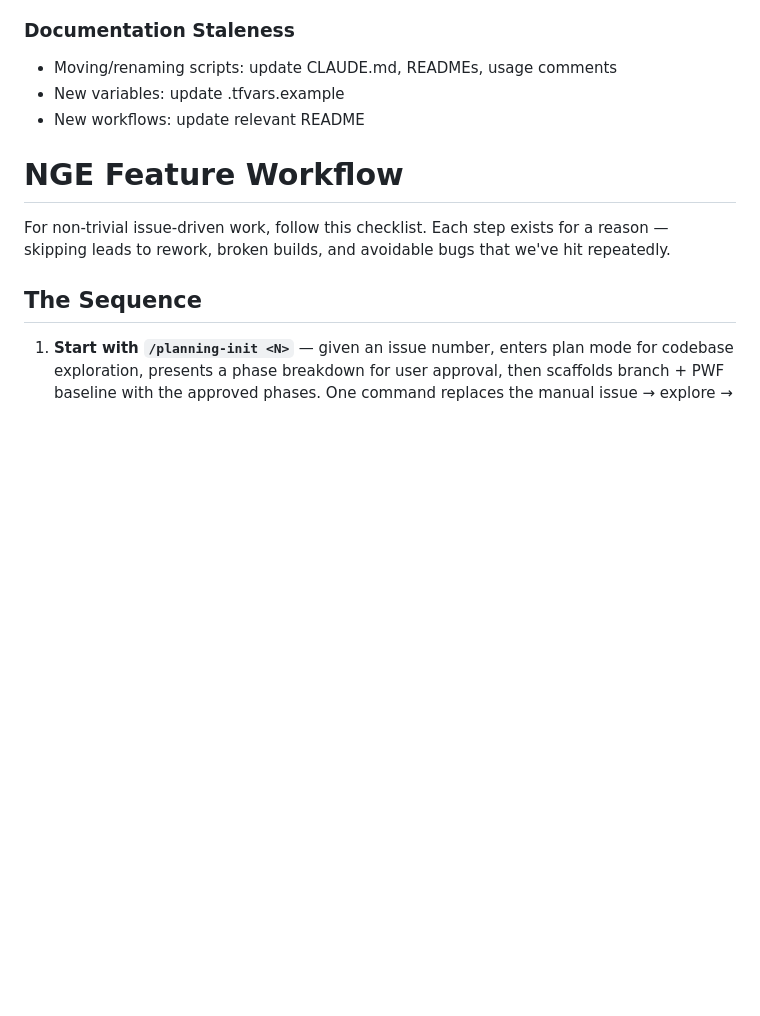
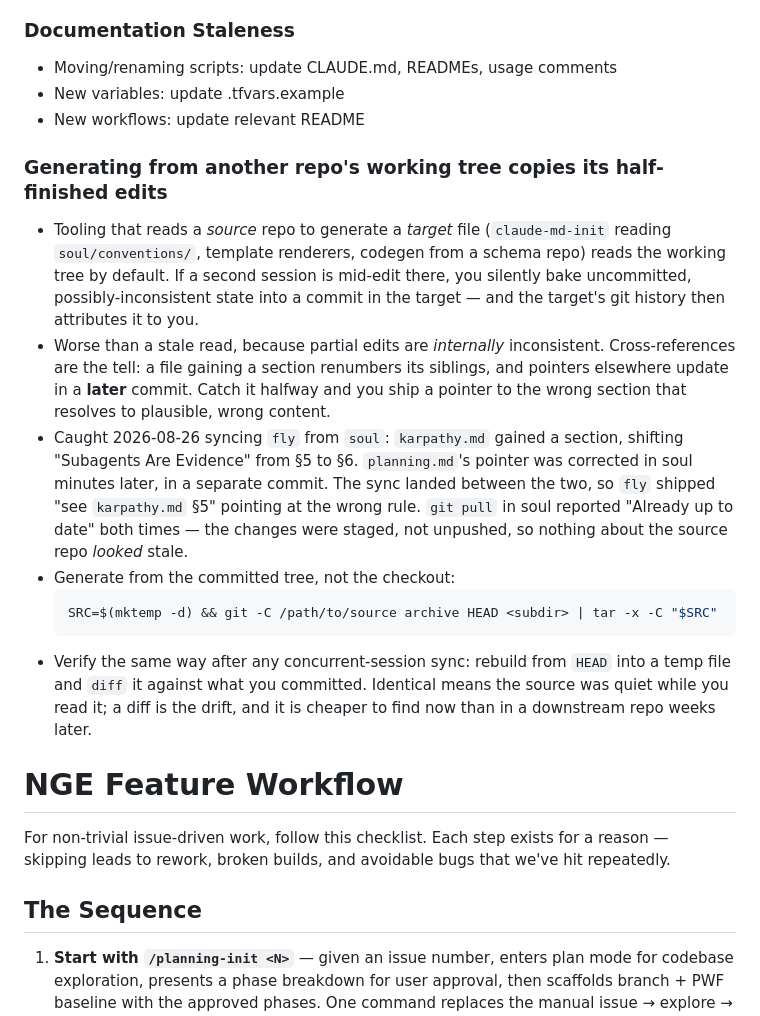
Before and after one commit to NewGraphEnvironment/fly, a Markdown page: CLAUDE.md, the part around the change. Drawn GitHub-style; blank space fills up the shorter version.

````diff
--- a/CLAUDE.md
+++ b/CLAUDE.md
@@ -1454,6 +1454,16 @@ When importing config from one location into a canonical one (legacy `~/.bash_pr
 - New variables: update .tfvars.example
 - New workflows: update relevant README
 
+### Generating from another repo's working tree copies its half-finished edits
+- Tooling that reads a *source* repo to generate a *target* file (`claude-md-init` reading `soul/conventions/`, template renderers, codegen from a schema repo) reads the working tree by default. If a second session is mid-edit there, you silently bake uncommitted, possibly-inconsistent state into a commit in the target — and the target's git history then attributes it to you.
+- Worse than a stale read, because partial edits are *internally* inconsistent. Cross-references are the tell: a file gaining a section renumbers its siblings, and pointers elsewhere update in a **later** commit. Catch it halfway and you ship a pointer to the wrong section that resolves to plausible, wrong content.
+- Caught 2026-08-26 syncing `fly` from `soul`: `karpathy.md` gained a section, shifting "Subagents Are Evidence" from §5 to §6. `planning.md`'s pointer was corrected in soul minutes later, in a separate commit. The sync landed between the two, so `fly` shipped "see `karpathy.md` §5" pointing at the wrong rule. `git pull` in soul reported "Already up to date" both times — the changes were staged, not unpushed, so nothing about the source repo *looked* stale.
+- Generate from the committed tree, not the checkout:
+  ```bash
+  SRC=$(mktemp -d) && git -C /path/to/source archive HEAD <subdir> | tar -x -C "$SRC"
+  ```
+- Verify the same way after any concurrent-session sync: rebuild from `HEAD` into a temp file and `diff` it against what you committed. Identical means the source was quiet while you read it; a diff is the drift, and it is cheaper to find now than in a downstream repo weeks later.
+
 
 # NGE Feature Workflow
 
````
